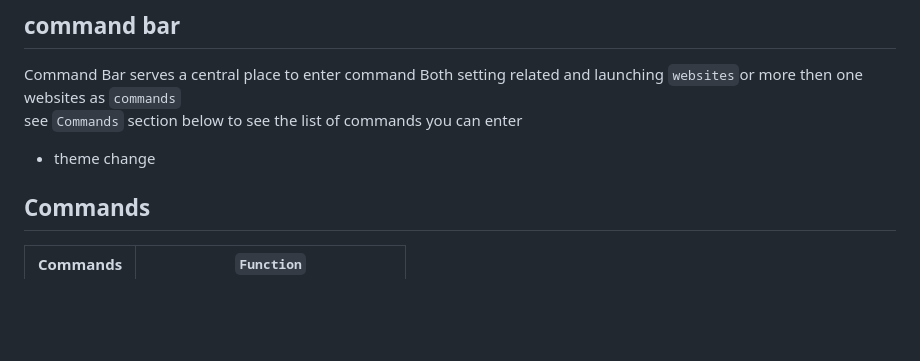
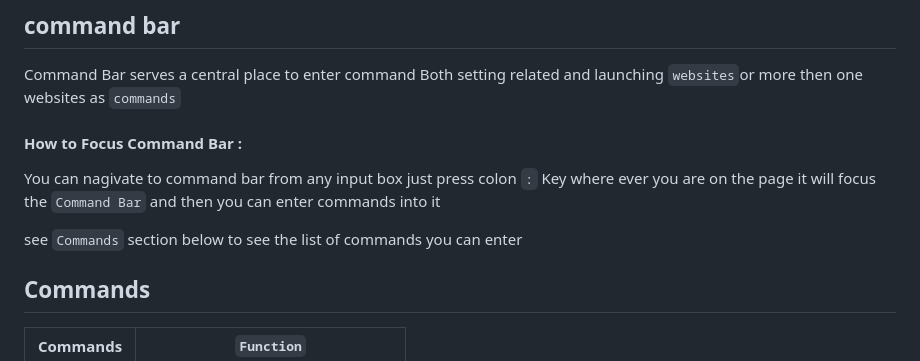
Before and after one commit to bilalazh/New-Tab-Custom-Page, a Markdown page: README.md, the part around the change. Rendered like a GitHub page; blank space fills up the shorter version.

Commit message:
Upadted Readme.md-> How to focus command bar

```diff
--- a/README.md
+++ b/README.md
@@ -147,9 +147,14 @@ Press ``Ctrl +R `` to reload the theme and you should see your image loaded
 ## command bar
 
 Command Bar serves a central place to enter command Both setting related and launching `websites`or more then one websites as `commands`
+
+#### How to Focus Command Bar :
+
+You can nagivate to command bar from any input box just press colon ``:`` Key where ever you are on the page it will focus the `Command Bar`  and then you can enter commands into it
+
+
 see `Commands` section below to see the list of commands you can enter
 
-- theme change
 
 
 ## Commands
```
